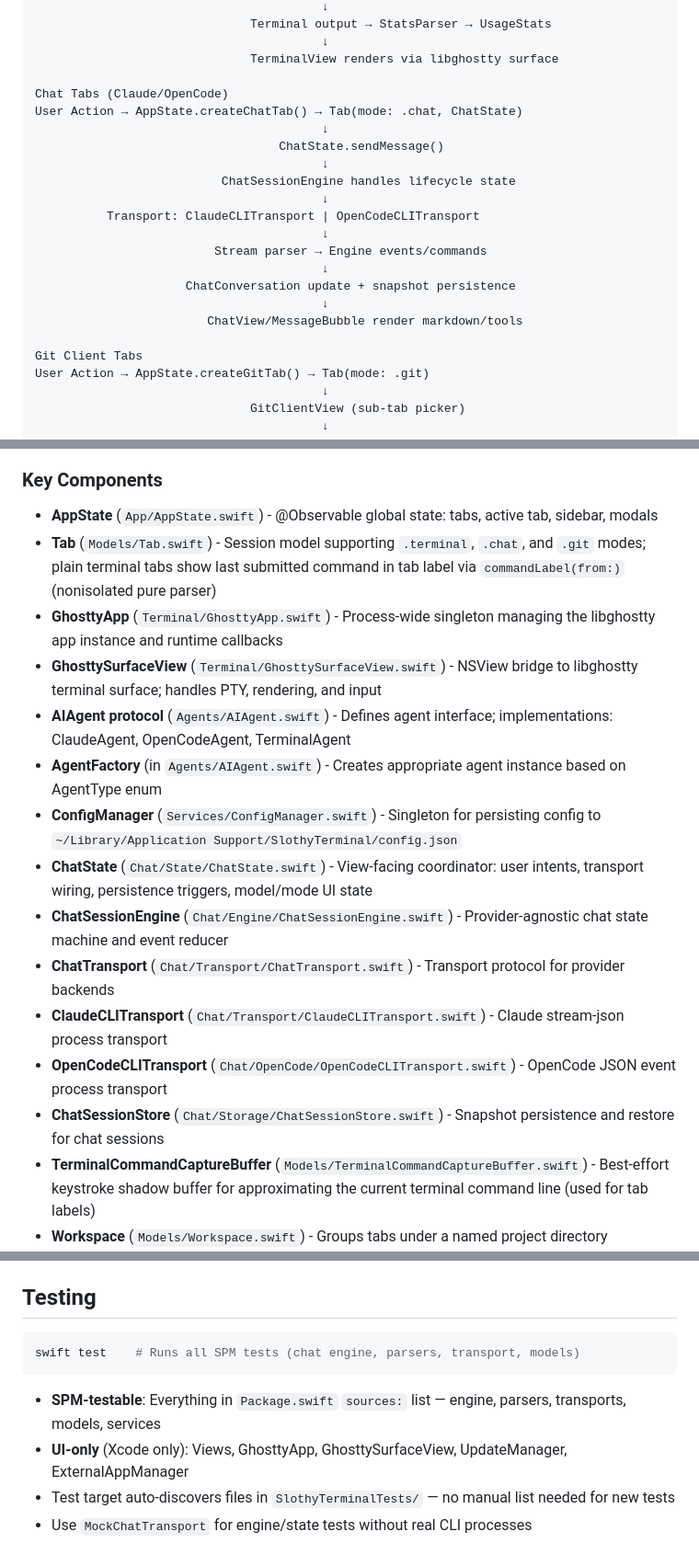
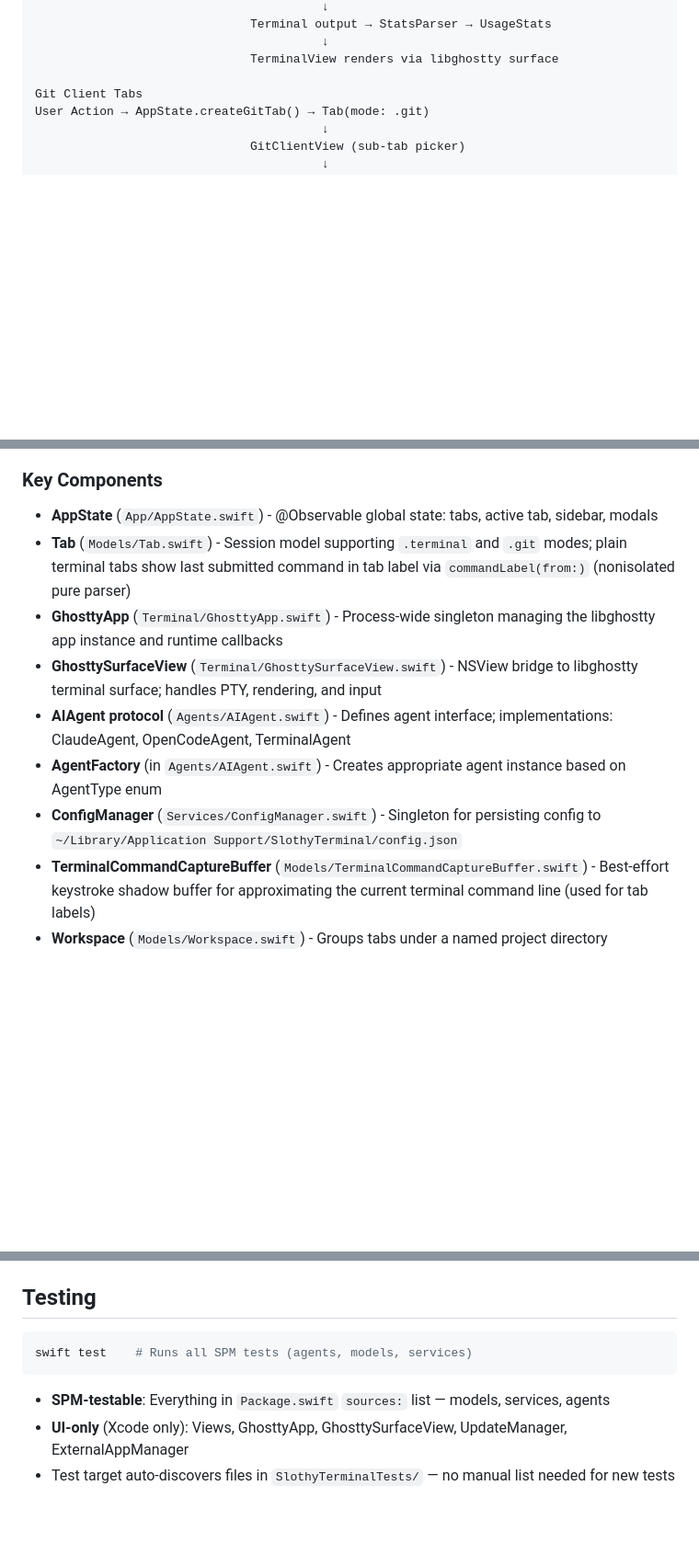
Before and after one commit to maximgorbatyuk/slothy-terminal, a Markdown page: CLAUDE.md, 3 parts joined by grey strips. Shown at 92% size. GitHub-like rendering; blank space fills up the shorter version.

````diff
--- a/CLAUDE.md
+++ b/CLAUDE.md
@@ -52,21 +52,6 @@ User Action → AppState.createTab() → Tab (with AIAgent)
                                         ↓
                               TerminalView renders via libghostty surface
 
-Chat Tabs (Claude/OpenCode)
-User Action → AppState.createChatTab() → Tab(mode: .chat, ChatState)
-                                        ↓
-                                  ChatState.sendMessage()
-                                        ↓
-                          ChatSessionEngine handles lifecycle state
-                                        ↓
-          Transport: ClaudeCLITransport | OpenCodeCLITransport
-                                        ↓
-                         Stream parser → Engine events/commands
-                                        ↓
-                     ChatConversation update + snapshot persistence
-                                        ↓
-                        ChatView/MessageBubble render markdown/tools
-
 Git Client Tabs
 User Action → AppState.createGitTab() → Tab(mode: .git)
                                         ↓
@@ -84,18 +69,12 @@ User Action → AppState.createGitTab() → Tab(mode: .git)
 ### Key Components
 
 - **AppState** (`App/AppState.swift`) - @Observable global state: tabs, active tab, sidebar, modals
-- **Tab** (`Models/Tab.swift`) - Session model supporting `.terminal`, `.chat`, and `.git` modes; plain terminal tabs show last submitted command in tab label via `commandLabel(from:)` (nonisolated pure parser)
+- **Tab** (`Models/Tab.swift`) - Session model supporting `.terminal` and `.git` modes; plain terminal tabs show last submitted command in tab label via `commandLabel(from:)` (nonisolated pure parser)
 - **GhosttyApp** (`Terminal/GhosttyApp.swift`) - Process-wide singleton managing the libghostty app instance and runtime callbacks
 - **GhosttySurfaceView** (`Terminal/GhosttySurfaceView.swift`) - NSView bridge to libghostty terminal surface; handles PTY, rendering, and input
 - **AIAgent protocol** (`Agents/AIAgent.swift`) - Defines agent interface; implementations: ClaudeAgent, OpenCodeAgent, TerminalAgent
 - **AgentFactory** (in `Agents/AIAgent.swift`) - Creates appropriate agent instance based on AgentType enum
 - **ConfigManager** (`Services/ConfigManager.swift`) - Singleton for persisting config to `~/Library/Application Support/SlothyTerminal/config.json`
-- **ChatState** (`Chat/State/ChatState.swift`) - View-facing coordinator: user intents, transport wiring, persistence triggers, model/mode UI state
-- **ChatSessionEngine** (`Chat/Engine/ChatSessionEngine.swift`) - Provider-agnostic chat state machine and event reducer
-- **ChatTransport** (`Chat/Transport/ChatTransport.swift`) - Transport protocol for provider backends
-- **ClaudeCLITransport** (`Chat/Transport/ClaudeCLITransport.swift`) - Claude stream-json process transport
-- **OpenCodeCLITransport** (`Chat/OpenCode/OpenCodeCLITransport.swift`) - OpenCode JSON event process transport
-- **ChatSessionStore** (`Chat/Storage/ChatSessionStore.swift`) - Snapshot persistence and restore for chat sessions
 - **TerminalCommandCaptureBuffer** (`Models/TerminalCommandCaptureBuffer.swift`) - Best-effort keystroke shadow buffer for approximating the current terminal command line (used for tab labels)
 - **Workspace** (`Models/Workspace.swift`) - Groups tabs under a named project directory
 - **ScriptScanner** (`Services/PythonScriptScanner.swift`) - Scans for `.py` and `.sh` scripts in project root (shallow) and `scripts/` folder (recursive)
@@ -269,10 +216,9 @@ Key models in `Models/GitStats.swift`: `GraphCommit`, `LaneAssignment`, `LaneSta
 ## Testing
 
 ```bash
-swift test    # Runs all SPM tests (chat engine, parsers, transport, models)
+swift test    # Runs all SPM tests (agents, models, services)
 ```
 
-- **SPM-testable**: Everything in `Package.swift` `sources:` list — engine, parsers, transports, models, services
+- **SPM-testable**: Everything in `Package.swift` `sources:` list — models, services, agents
 - **UI-only** (Xcode only): Views, GhosttyApp, GhosttySurfaceView, UpdateManager, ExternalAppManager
 - Test target auto-discovers files in `SlothyTerminalTests/` — no manual list needed for new tests
-- Use `MockChatTransport` for engine/state tests without real CLI processes
````
Also changed, not shown: other parts of CLAUDE.md (+7 -39 lines).
